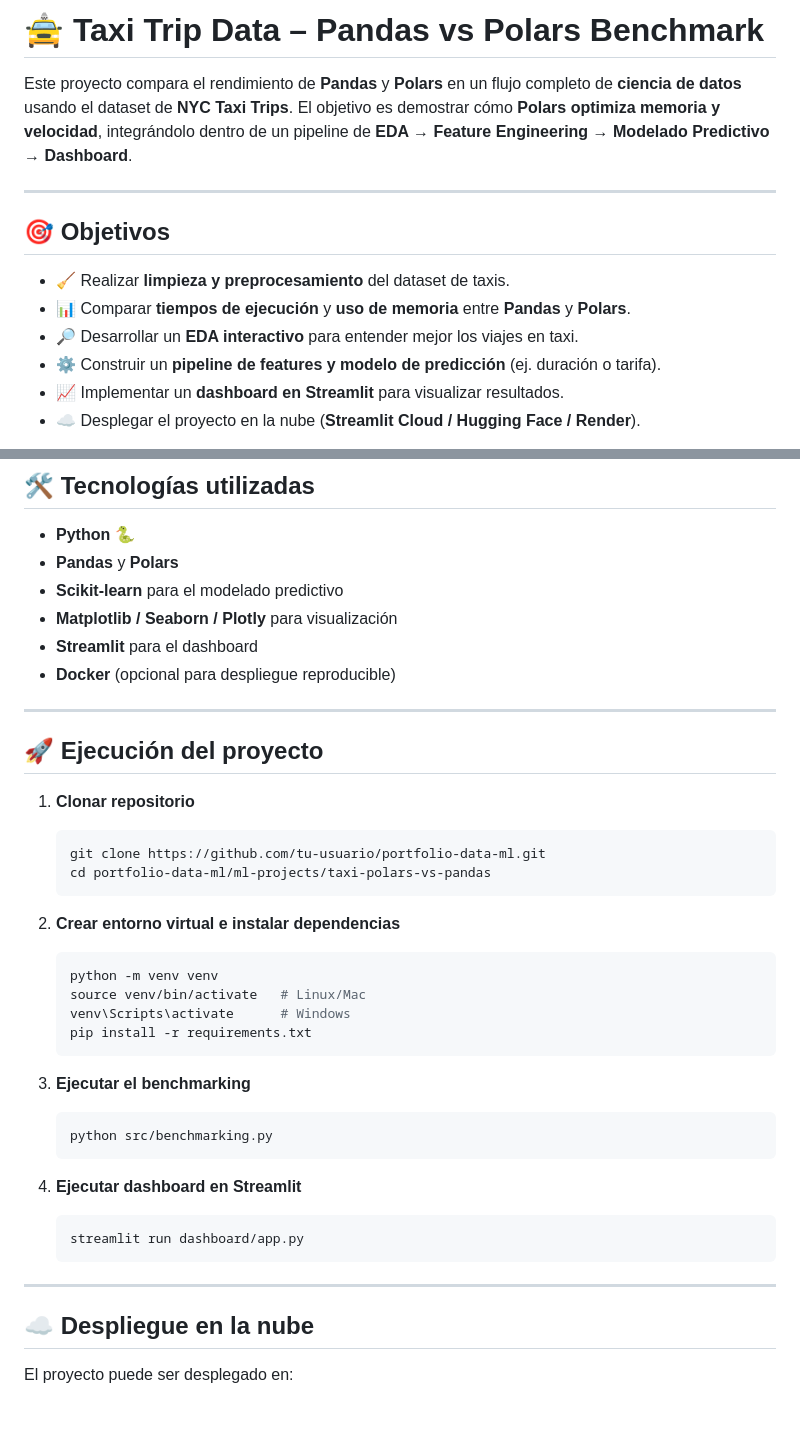
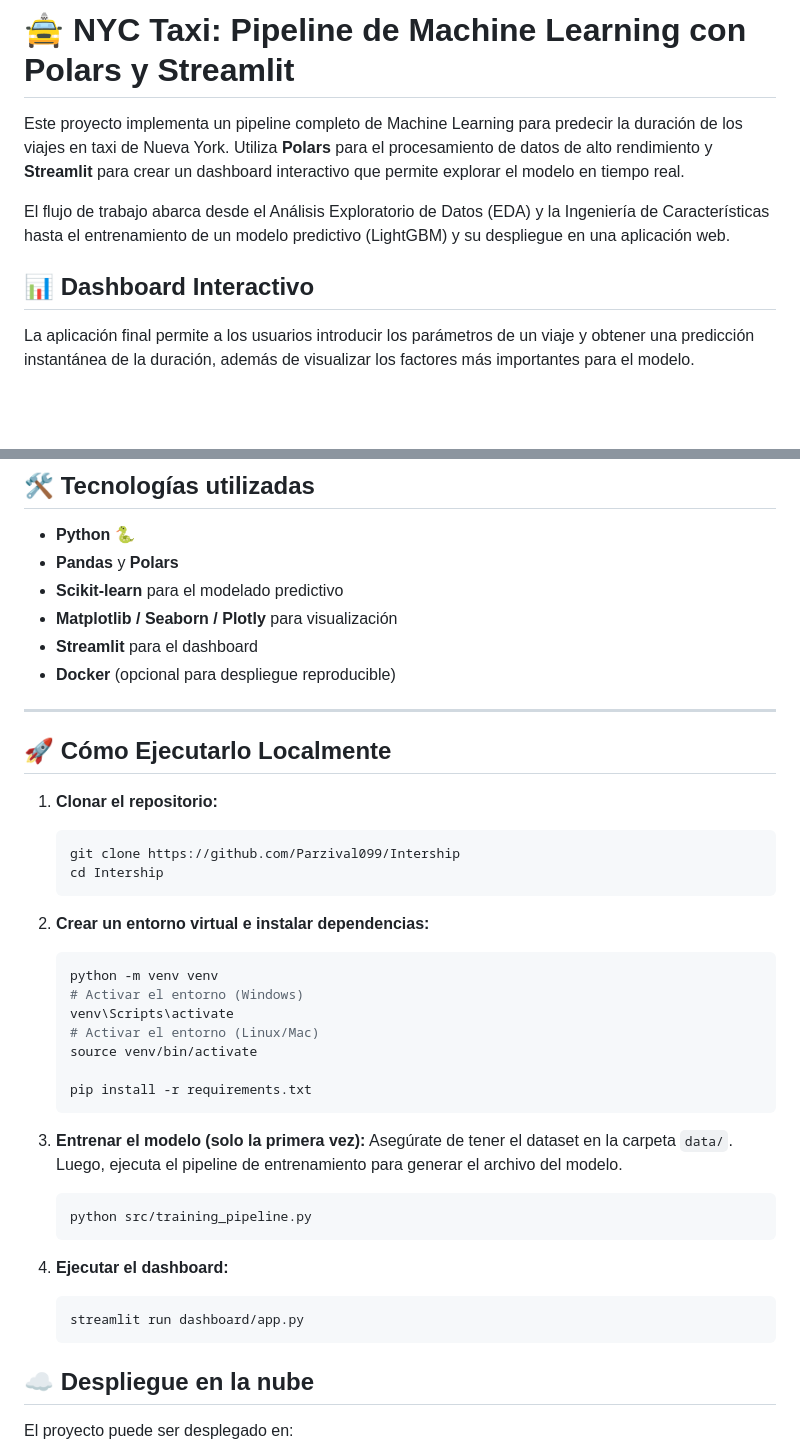
Before and after one commit to Parzival099/Intership, a Markdown page: ml-projects/taxi-polars-vs-pandas/README.md, 2 parts joined by grey strips. GitHub-like rendering; blank space fills up the shorter version.

Commit message:
Update README.md
Final

````diff
--- a/ml-projects/taxi-polars-vs-pandas/README.md
+++ b/ml-projects/taxi-polars-vs-pandas/README.md
@@ -1,16 +1,10 @@
-# 🚖 Taxi Trip Data – Pandas vs Polars Benchmark
+# 🚖 NYC Taxi: Pipeline de Machine Learning con Polars y Streamlit
 
-Este proyecto compara el rendimiento de **Pandas** y **Polars** en un flujo completo de **ciencia de datos** usando el dataset de **NYC Taxi Trips**.
-El objetivo es demostrar cómo **Polars optimiza memoria y velocidad**, integrándolo dentro de un pipeline de **EDA → Feature Engineering → Modelado Predictivo → Dashboard**.
+Este proyecto implementa un pipeline completo de Machine Learning para predecir la duración de los viajes en taxi de Nueva York. Utiliza **Polars** para el procesamiento de datos de alto rendimiento y **Streamlit** para crear un dashboard interactivo que permite explorar el modelo en tiempo real.
 
----
+El flujo de trabajo abarca desde el Análisis Exploratorio de Datos (EDA) y la Ingeniería de Características hasta el entrenamiento de un modelo predictivo (LightGBM) y su despliegue en una aplicación web.
 
-## 🎯 Objetivos
+## 📊 Dashboard Interactivo
 
-* 🧹 Realizar **limpieza y preprocesamiento** del dataset de taxis.
-* 📊 Comparar **tiempos de ejecución** y **uso de memoria** entre **Pandas** y **Polars**.
-* 🔎 Desarrollar un **EDA interactivo** para entender mejor los viajes en taxi.
-* ⚙️ Construir un **pipeline de features y modelo de predicción** (ej. duración o tarifa).
-* 📈 Implementar un **dashboard en Streamlit** para visualizar resultados.
-* ☁️ Desplegar el proyecto en la nube (**Streamlit Cloud / Hugging Face / Render**).
+La aplicación final permite a los usuarios introducir los parámetros de un viaje y obtener una predicción instantánea de la duración, además de visualizar los factores más importantes para el modelo.
 
@@ -59,38 +83,36 @@ Ejemplo de comparación (lectura + limpieza de 1M registros):
 
 ---
 
-## 🚀 Ejecución del proyecto
 
-1. **Clonar repositorio**
+## 🚀 Cómo Ejecutarlo Localmente
 
-   ```bash
-   git clone https://github.com/tu-usuario/portfolio-data-ml.git
-   cd portfolio-data-ml/ml-projects/taxi-polars-vs-pandas
-   ```
+1.  **Clonar el repositorio:**
+    ```bash
+    git clone https://github.com/Parzival099/Intership
+    cd Intership
+    ```
 
-2. **Crear entorno virtual e instalar dependencias**
+2.  **Crear un entorno virtual e instalar dependencias:**
+    ```bash
+    python -m venv venv
+    # Activar el entorno (Windows)
+    venv\Scripts\activate
+    # Activar el entorno (Linux/Mac)
+    source venv/bin/activate
 
-   ```bash
-   python -m venv venv
-   source venv/bin/activate   # Linux/Mac
-   venv\Scripts\activate      # Windows
-   pip install -r requirements.txt
-   ```
+    pip install -r requirements.txt
+    ```
 
-3. **Ejecutar el benchmarking**
+3.  **Entrenar el modelo (solo la primera vez):**
+    Asegúrate de tener el dataset en la carpeta `data/`. Luego, ejecuta el pipeline de entrenamiento para generar el archivo del modelo.
+    ```bash
+    python src/training_pipeline.py
+    ```
 
-   ```bash
-   python src/benchmarking.py
-   ```
-
-4. **Ejecutar dashboard en Streamlit**
-
-   ```bash
-   streamlit run dashboard/app.py
-   ```
-
----
-
+4.  **Ejecutar el dashboard:**
+    ```bash
+    streamlit run dashboard/app.py
+    ```
 ## ☁️ Despliegue en la nube
 
 El proyecto puede ser desplegado en:
````
Also changed, not shown: other parts of ml-projects/taxi-polars-vs-pandas/README.md (+32 -2 lines).
